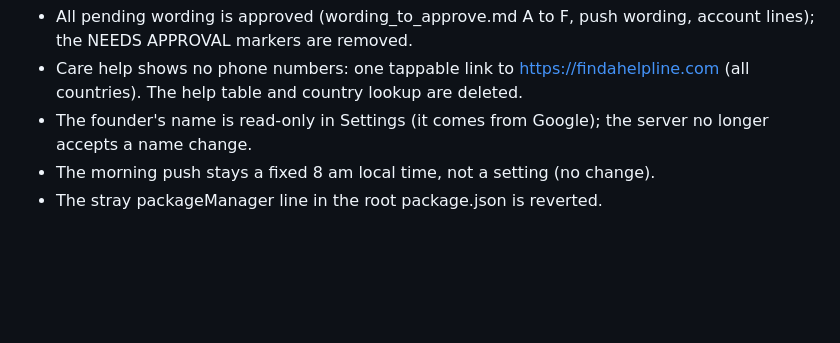
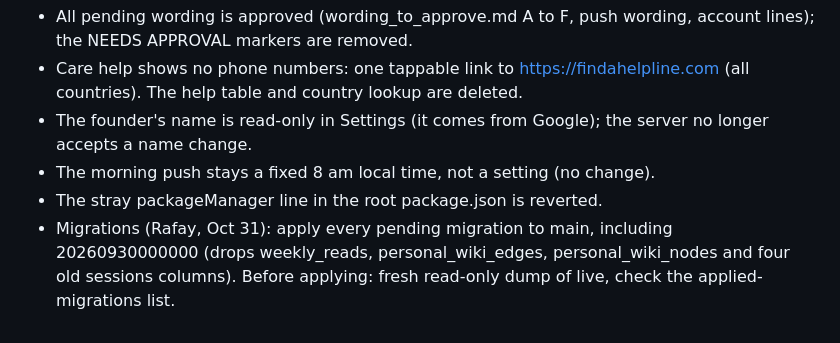
Before and after one commit to rafay121ai/AXIOM, a Markdown page: tasks/decisions.md, the part around the change. Rendered like a GitHub page; blank space fills up the shorter version.

Commit message:
Record Rafay's approval for all pending migrations
Co-Authored-By: Claude Opus 5.5 <noreply@anthropic.com>

```diff
--- a/tasks/decisions.md
+++ b/tasks/decisions.md
@@ -673,3 +673,4 @@ Idea from Rafay: founder credits, and growth by referral. Not building until giv
 - The founder's name is read-only in Settings (it comes from Google); the server no longer accepts a name change.
 - The morning push stays a fixed 8 am local time, not a setting (no change).
 - The stray packageManager line in the root package.json is reverted.
+- Migrations (Rafay, Oct 31): apply every pending migration to main, including 20260930000000 (drops weekly_reads, personal_wiki_edges, personal_wiki_nodes and four old sessions columns). Before applying: fresh read-only dump of live, check the applied-migrations list.
```
